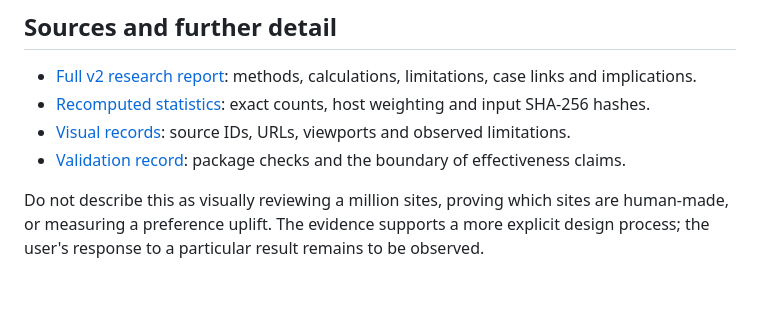
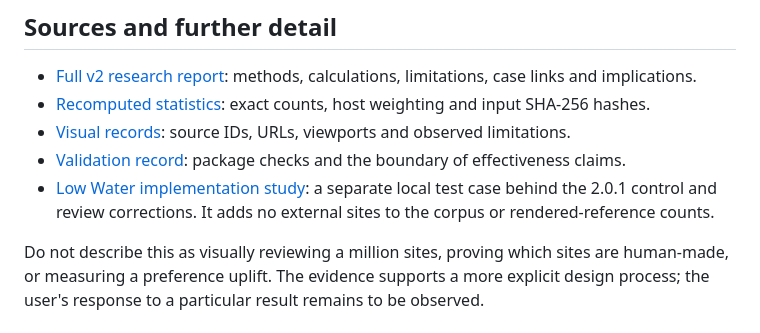
Before and after one commit to kenny042312-blip/ai-website-humaniser, a Markdown page: references/research-basis.md, the part around the change. Drawn GitHub-style; blank space fills up the shorter version.

```diff
--- a/references/research-basis.md
+++ b/references/research-basis.md
@@ -47,5 +47,6 @@ Cases contain counterexamples to universal bans on cards, pills, purple, Inter a
 - [Recomputed statistics](../reports/corpus-audit-v2.json): exact counts, host weighting and input SHA-256 hashes.
 - [Visual records](../reports/visual-audit-v2.json): source IDs, URLs, viewports and observed limitations.
 - [Validation record](../reports/validation-v2.md): package checks and the boundary of effectiveness claims.
+- [Low Water implementation study](../reports/low-water-implementation-study.md): a separate local test case behind the 2.0.1 control and review corrections. It adds no external sites to the corpus or rendered-reference counts.
 
 Do not describe this as visually reviewing a million sites, proving which sites are human-made, or measuring a preference uplift. The evidence supports a more explicit design process; the user's response to a particular result remains to be observed.
```
Also changed, not shown: references/controls-and-variants.md (+11 -1 lines), references/visual-review.md (+6 -0 lines).
